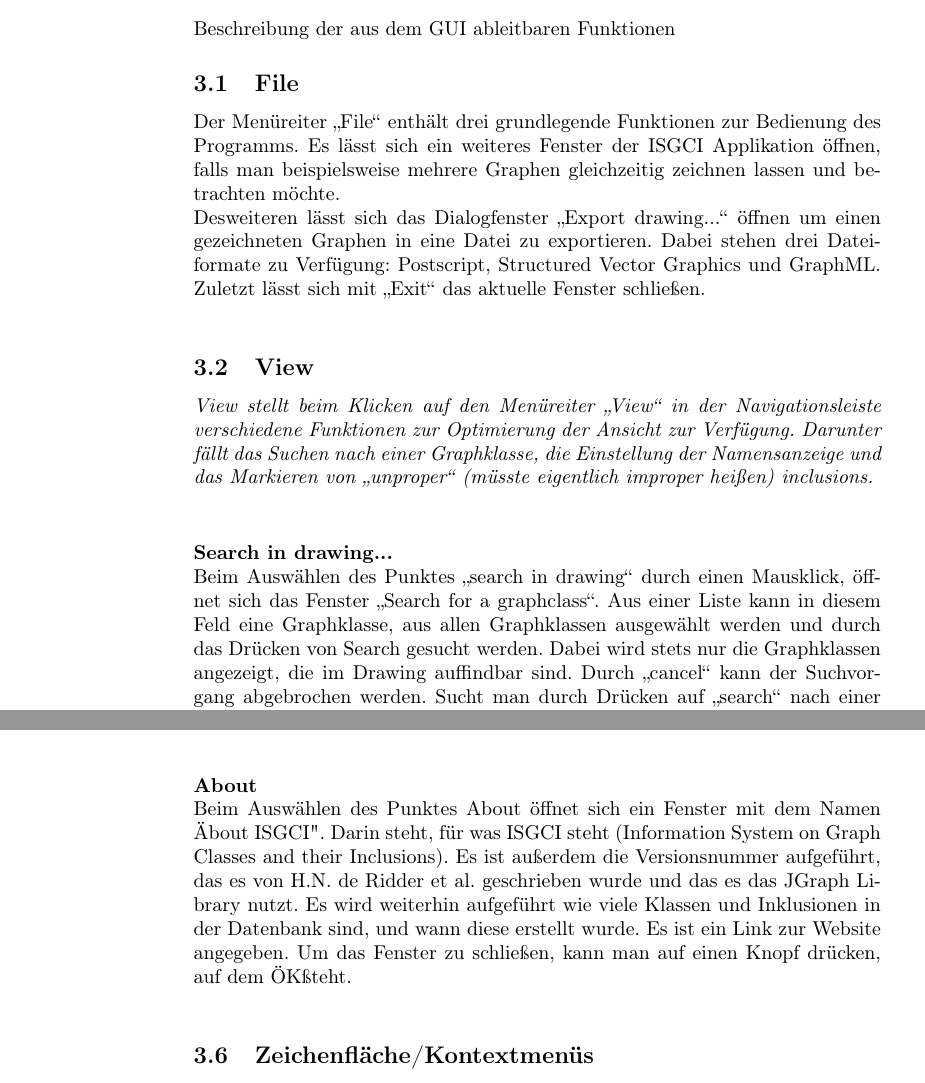
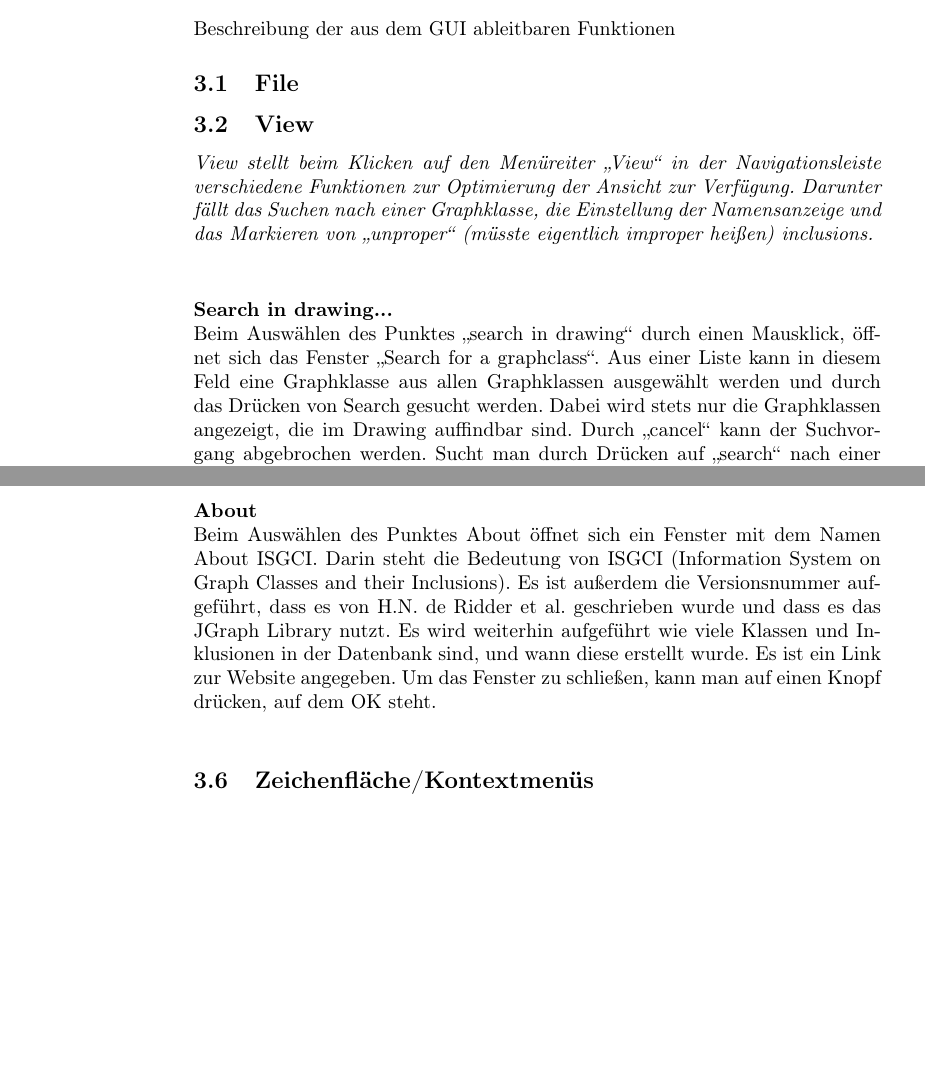
Before and after one commit to SPSS13/SPSS13, a LaTeX document (SDD/ISGCI-JGraphT.tex): two parts of pages 2 and 7 of 18, joined at a grey line, cut so that both start at the same text, the shorter picture padded with empty space. Compiled offline with pdfLaTeX.

Commit message:
Rechtschreibfehler korrigiert

```diff
--- a/SDD/ISGCI-JGraphT.tex
+++ b/SDD/ISGCI-JGraphT.tex
@@ -42,13 +42,11 @@ http://www.graphclasses.org/help.html
 \section{Funktionen des bestehenden Systems}
 Beschreibung der aus dem GUI ableitbaren Funktionen
 \subsection{File}
-Der Menüreiter "`File"'\ enthält drei grundlegende Funktionen zur Bedienung des Programms. Es lässt sich ein weiteres Fenster der ISGCI Applikation öffnen, falls man beispielsweise mehrere Graphen gleichzeitig zeichnen lassen und betrachten möchte.\\
-Desweiteren lässt sich das Dialogfenster "`Export drawing..."'\ öffnen um einen gezeichneten Graphen in eine Datei zu exportieren. Dabei stehen drei Dateiformate zu Verfügung: Postscript, Structured Vector Graphics und GraphML. Zuletzt lässt sich mit "`Exit"'\ das aktuelle Fenster schließen.\\
 \subsection{View}
 \emph{View stellt beim Klicken auf den Menüreiter "`View"'\ in der Navigationsleiste verschiedene Funktionen zur Optimierung der Ansicht zur Verfügung. Darunter fällt das Suchen nach einer Graphklasse, die Einstellung der Namensanzeige und das Markieren von "`unproper"' (müsste eigentlich improper heißen) inclusions.}\\
 
 \paragraph{Search in drawing...}\ \\
-Beim Auswählen des Punktes "`search in drawing"' durch einen Mausklick, öffnet sich das Fenster "`Search for a graphclass"'. Aus einer Liste kann in diesem Feld eine Graphklasse, aus allen Graphklassen ausgewählt werden und durch das Drücken von Search gesucht werden. Dabei wird stets nur die Graphklassen angezeigt, die im Drawing auffindbar sind. Durch "`cancel"' kann der Suchvorgang abgebrochen werden. Sucht man durch Drücken auf "`search"' nach einer aus der Liste gewählten Klasse, dann wird der Canvas so verschoben, dass die Graphklasse sichtbar ist.
+Beim Auswählen des Punktes "`search in drawing"' durch einen Mausklick, öffnet sich das Fenster "`Search for a graphclass"'. Aus einer Liste kann in diesem Feld eine Graphklasse aus allen Graphklassen ausgewählt werden und durch das Drücken von Search gesucht werden. Dabei wird stets nur die Graphklassen angezeigt, die im Drawing auffindbar sind. Durch "`cancel"' kann der Suchvorgang abgebrochen werden. Sucht man durch Drücken auf "`search"' nach einer aus der Liste gewählten Klasse, dann wird der Canvas so verschoben, dass die Graphklasse sichtbar ist.
 
 
 \paragraph{Naming preference...}\ \\
@@ -130,5 +129,5 @@ Beim Auswählen des Punktes Help wird der URL \href{www.graphclasses.org/help.ht
 \paragraph{About}\ \\
-Beim Auswählen des Punktes About öffnet sich ein Fenster mit dem Namen "About ISGCI". Darin steht, für was ISGCI steht (Information System on Graph Classes and their Inclusions). Es ist außerdem die Versionsnummer aufgeführt, das es von H.N. de Ridder et al. geschrieben wurde und das es das JGraph Library nutzt. Es wird weiterhin aufgeführt wie viele Klassen und Inklusionen in der Datenbank sind, und wann diese erstellt wurde. Es ist ein Link zur Website angegeben. Um das Fenster zu schließen, kann man auf einen Knopf drücken, auf dem "OK" steht.\\
+Beim Auswählen des Punktes About öffnet sich ein Fenster mit dem Namen About ISGCI. Darin steht die Bedeutung von ISGCI (Information System on Graph Classes and their Inclusions). Es ist außerdem die Versionsnummer aufgeführt, dass es von H.N. de Ridder et al. geschrieben wurde und dass es das JGraph Library nutzt. Es wird weiterhin aufgeführt wie viele Klassen und Inklusionen in der Datenbank sind, und wann diese erstellt wurde. Es ist ein Link zur Website angegeben. Um das Fenster zu schließen, kann man auf einen Knopf drücken, auf dem OK steht.\\
 \subsection{Zeichenfläche/Kontextmenüs}
 \begin{itemize}
 \item Fenstergröße veränderbar
```
Also changed, not shown: SDD/ISGCI-JGraphT.pdf, SDD/ISGCI-JGraphT.tex (5 more changed lines), 5 other files.
